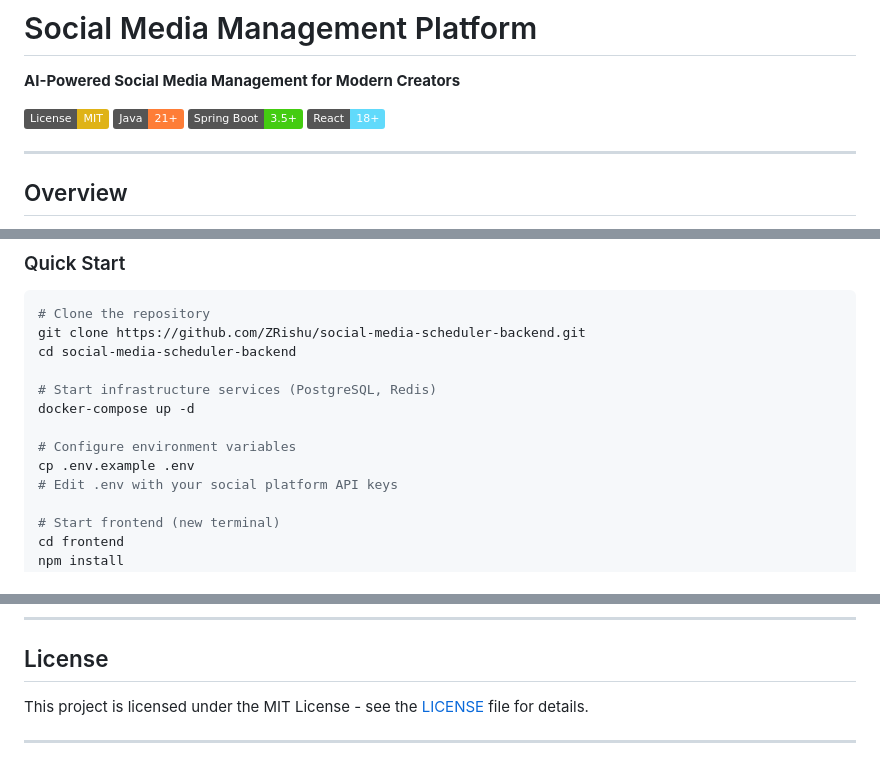
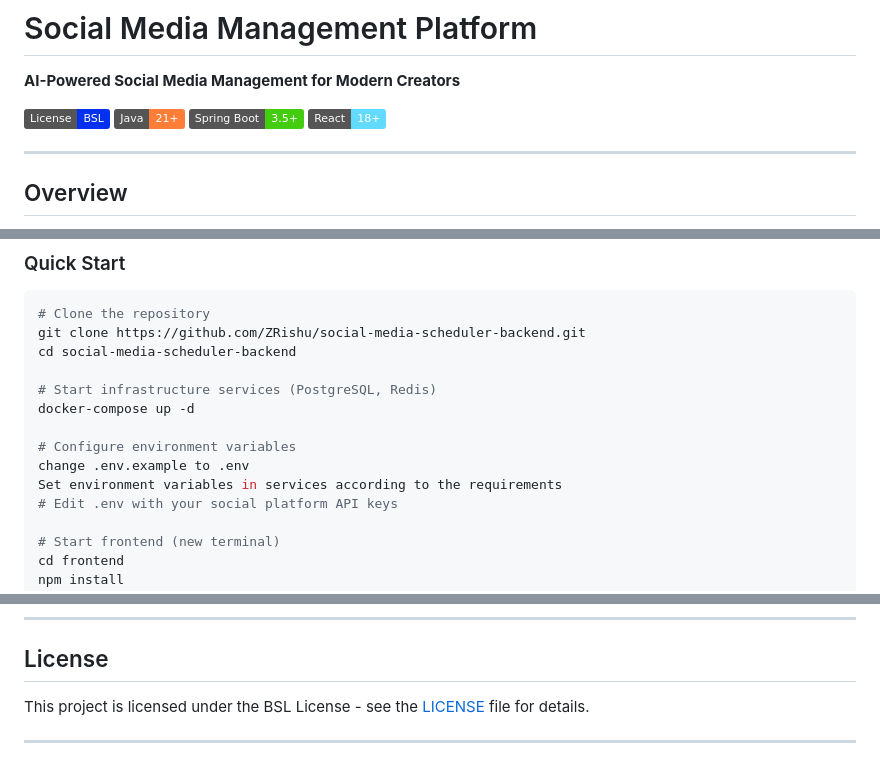
Before and after one commit to ZRishu/social-media-scheduler-backend, a Markdown page: README.md, 3 parts joined by grey strips. Drawn GitHub-style; badges without logos.

```diff
--- a/README.md
+++ b/README.md
@@ -2,7 +2,7 @@
 
 **AI-Powered Social Media Management for Modern Creators**
 
-[![License: MIT](https://img.shields.io/badge/License-MIT-yellow.svg)](https://opensource.org/licenses/MIT)
+[![License: BSL](https://img.shields.io/badge/License-BSL-0630F0.svg)](https://mariadb.com/bsl11/)
 [![Java](https://img.shields.io/badge/Java-21+-orange.svg)](https://www.oracle.com/java/)
 [![Spring Boot](https://img.shields.io/badge/Spring%20Boot-3.5+-brightgreen.svg)](https://spring.io/projects/spring-boot)
 [![React](https://img.shields.io/badge/React-18+-61DAFB.svg)](https://reactjs.org/)
@@ -124,7 +125,8 @@ cd social-media-scheduler-backend
 docker-compose up -d
 
 # Configure environment variables
-cp .env.example .env
+change .env.example to .env
+Set environment variables in services according to the requirements
 # Edit .env with your social platform API keys
 
 # Start frontend (new terminal)
@@ -192,6 +194,6 @@ We welcome contributions! Here's how:
 
 ## License
 
-This project is licensed under the MIT License - see the [LICENSE](LICENSE) file for details.
+This project is licensed under the BSL License - see the [LICENSE](LICENSE) file for details.
 
 ---
```
Also changed, not shown: other parts of README.md (+1 -0 lines).
